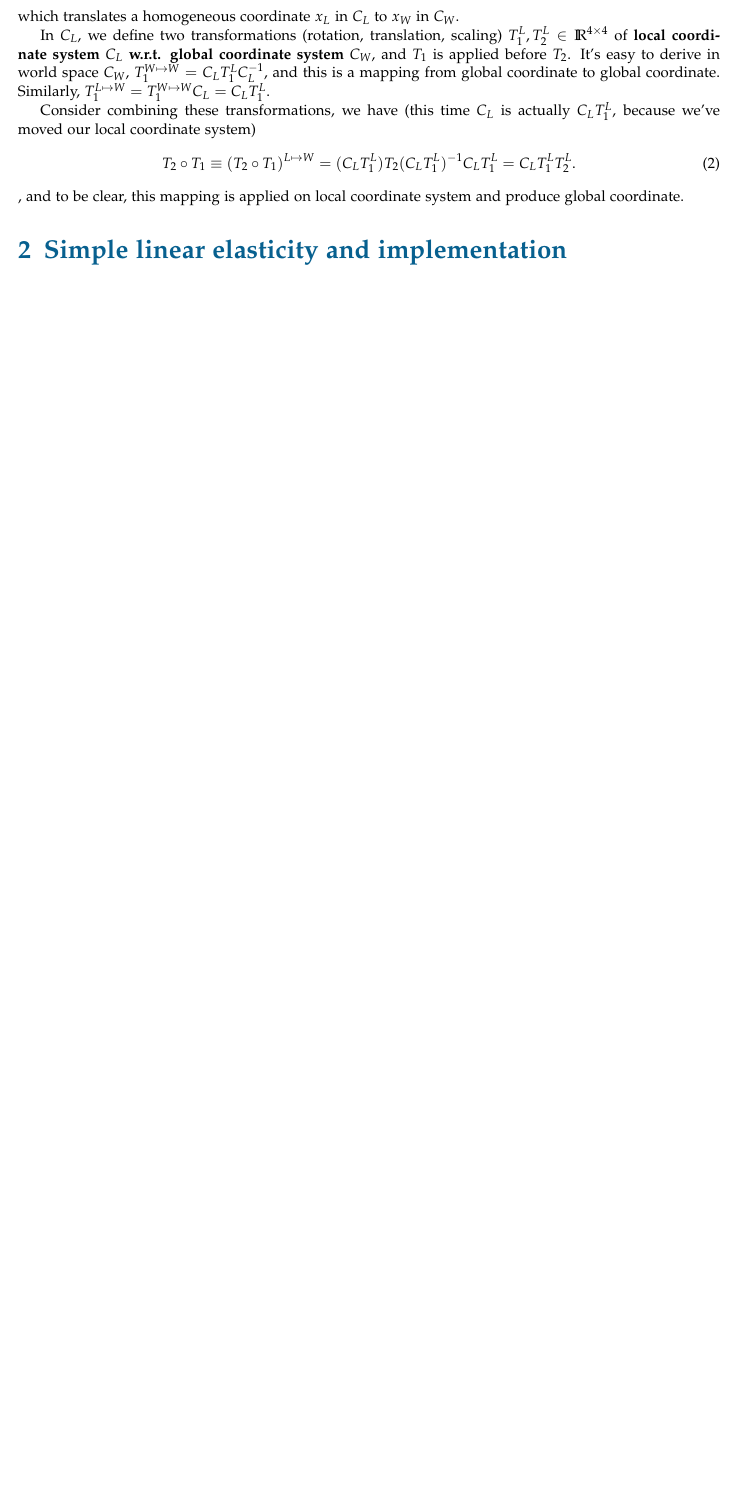
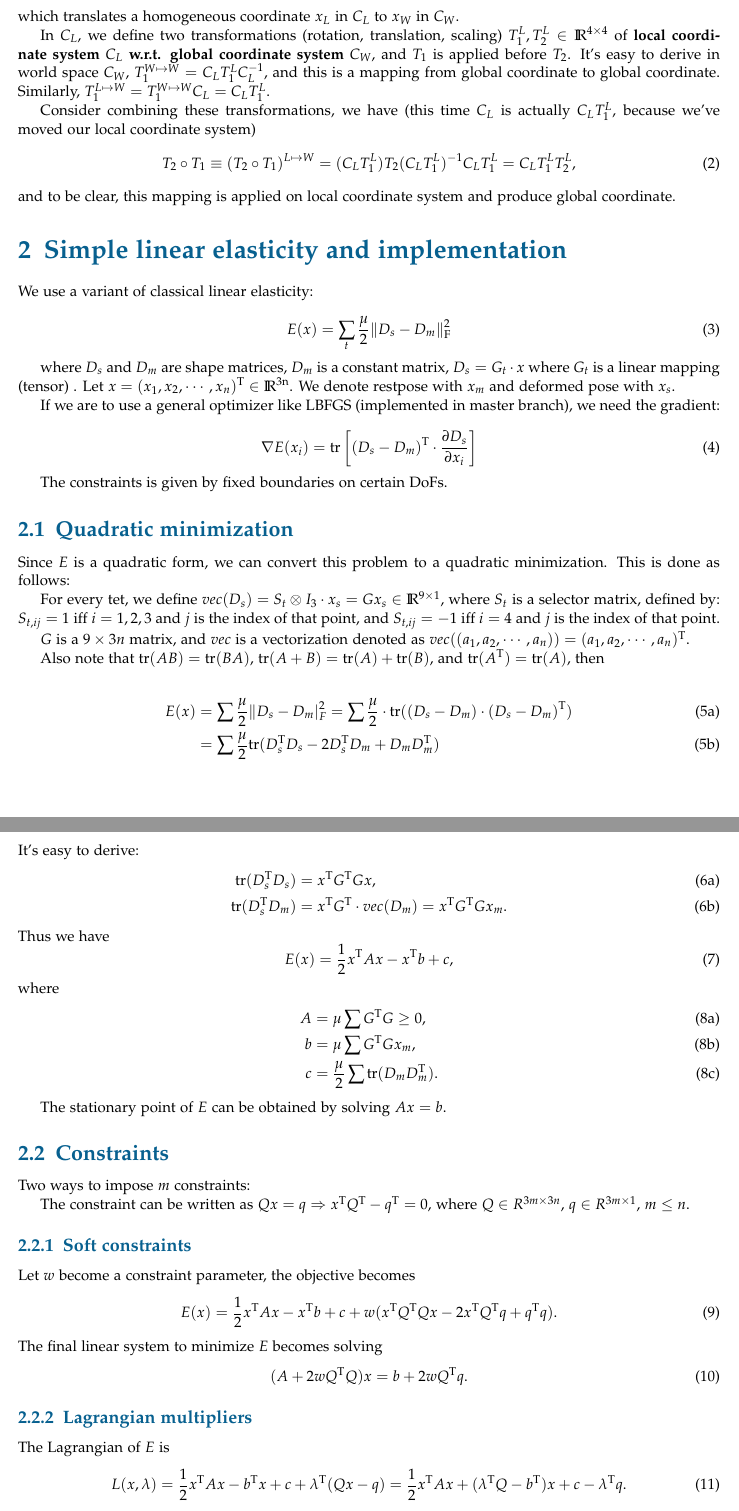
Before and after one commit to WXGopher/gopher-notes, a LaTeX document (random_notes/experiment.tex): part of page 2 of 2 before the commit and two parts of pages 2 and 3 of 3 after it, the two joined at a grey line, cut so that both start at the same text, the shorter picture padded with empty space. Compiled offline with pdfLaTeX.

Commit message:
add linear elasticity impl

```diff
--- a/random_notes/experiment.tex
+++ b/random_notes/experiment.tex
@@ -19,6 +19,7 @@
 \newcommand{\trans}{\mathrm{T}}
 \newcommand{\diffd}{\mathrm{d}}
 \newcommand{\realR}{\rm I\!R}
+\newcommand{\tr}{\mathrm{tr}}
 
 \DeclareMathOperator*{\argmax}{arg\,max}
 \DeclareMathOperator*{\argmin}{arg\,min}
@@ -53,82 +54,82 @@ In $C_L$, we define two transformations~(rotation, translation, scaling) $T_1^L,
 
 Consider combining these transformations, we have (this time $C_L$ is actually $C_LT_1^L$, because we've moved our local coordinate system)
 \begin{equation}
-T_2\circ T_1 \equiv (T_2\circ T_1)^{L\mapsto W} = (C_L T_1^L) T_2 (C_L T_1^L)^{-1} C_L T_1^L = C_L T_1^L T_2^L.
-\end{equation},
+T_2\circ T_1 \equiv (T_2\circ T_1)^{L\mapsto W} = (C_L T_1^L) T_2 (C_L T_1^L)^{-1} C_L T_1^L = C_L T_1^L T_2^L,
+\end{equation}
 and to be clear, this mapping is applied on local coordinate system and produce global coordinate.
 
 
 \section{Simple linear elasticity and implementation}
-%Linear elasticity
-%We use a variant of classical linear elasticity:
-%
-%$$ E(x) = \sum_t\frac{\mu}{2} \Vert D_s - D_m \Vert^2_F $$
-%
-%where $D_s$ and $D_m$ are shape matrices, $D_m$ is a constant matrix, $D_s = G_t \cdot x$ where $G_t$ is a linear mapping (tensor) . Let $x = (x_1, x_2, \cdots, x_n)^\mathrm{T} \in \realR^{3n}$. We denote restpose with $x_m$ and deformed pose with $x_s$.
-%
-%If we are to use a general optimizer like LBFGS (implemented in master branch), we need the gradient:
-%
-%$$ \nabla E(x_i) = tr[(D_s - D_m)^{\mathrm{T}} \cdot \frac{\partial D_s}{\partial x_i}] $$
-%
-%The constraints is given by fixed boundaries on certain DoFs.
-%
-%Quadratic approach
-%Since $E$ is a quadratic form, we can convert this problem to a quadratic minimization. This is done as follows:
-%
-%For every tet, we define $vec(D_{s}) = S_t \otimes I_3 \cdot x_s = Gx_s \in \realR^{9 \times 1}$, where $S_t$ is a selector matrix, defined by: $S_{t, ij} = 1$ iff $i = 1,2,3$ and $j$ is the index of that point, and $S_{t, ij} = -1$ iff $i=4$ and $j$ is the index of that point.
-%
-%$G$ is a $9\times3n$ matrix, and $vec$ is a vectorization denoted as $vec((a_1, a_2, \cdots, a_n)) = (a_1, a_2, \cdots, a_n)^{\mathrm{T}}$.
-%
-%Also note that $tr(AB) = tr(BA)$, $tr(A+B) = tr(A)+ tr(B)$, and $tr(A^{\mathrm{T}}) = tr(A)$, then
-%
-%$$ E(x) = \sum \frac{\mu}{2} \Vert D_s - D_m \vert^2_F = \sum \frac{\mu}{2} \cdot tr((D_s - D_m)\cdot(D_s - D_m)^\mathrm{T}) \newline = \sum \frac{\mu}{2} [ tr(D_s^{\mathrm{T}}D_s - 2D_s^{\mathrm{T}}D_m +D_mD_m^{\mathrm{T}})
-%
-%It's easy to derive:
-%
-%$tr(D_s^\mathrm{T}D_s) = x^\mathrm{T}G^\mathrm{T}Gx$
-%
-%$tr(D_s^\mathrm{T} D_m) = x^\mathrm{T}G^\mathrm{T} \cdot vec(D_m)= x^\mathrm{T}G^\mathrm{T} Gx_m$
-%
-%Thus we have
-%
-%$$ E(x) =\frac{1}{2} x^\mathrm{T}Ax - x^\mathrm{T} b + c $$
-%
-%where
-%
-%$$ A = \mu\sum G^\mathrm{T}G \geq 0 \newline b =\mu \sum G^\mathrm{T} Gx_m \newline c = \frac{\mu}{2} \sum tr(D_mD_m^\mathrm{T}) $$
-%
-%The stationary point of $E$ can be obtained by solving $ Ax = b$.
-%
-%Two ways to impose $m$ constraints:
-%
-%The constraint can be written as $Qx=q \Rightarrow x^{\mathrm{T}}Q^{\mathrm{T}} - q^{\mathrm{T}}=0$, where $Q\in R^{3m \times 3n}$, $q\in R^{3m \times 1}$, $m \leq n$.
-%
-%Soft constraints
-%Let $w$ become a constraint parameter, the objective becomes
-%
-%$$ E(x) =\frac{1}{2}x^{\mathrm{T}}A x - x^{\mathrm{T}} b +c + w(x^{\mathrm{T}}Q^{\mathrm{T}}Qx - 2x^{\mathrm{T}}Q^{\mathrm{T}}q + q^{\mathrm{T}}q) $$
-%
-%The final linear system to minimize $E$ becomes solving
-%
-%$$ ( A + 2wQ^{\mathrm{T}}Q)x = b + 2 wQ^{\mathrm{T}}q $$
-%
-%Lagrangian multipliers
-%The Lagrangian of $E$ is
-%
-%$$ L(x, \lambda) = \frac{1}{2} x^\mathrm{T}Ax - b^\mathrm{T}x + c + \lambda^{\mathrm{T}}(Qx - q) \newline = \frac{1}{2} x^\mathrm{T}Ax + ( \lambda^\mathrm{T} Q -b^\mathrm{T})x + c-\lambda^\mathrm{T}q $$
-%
-%Let
-%
-%$$ \frac{\partial L}{\partial x} = Ax + Q^{\mathrm{T}}\lambda - b = 0 $$
-%
-%Hence the dual form of the problem:
-%
-%$$ \begin{pmatrix} A&Q^{\mathrm{T}} \ Q & 0 \end{pmatrix} \cdot \begin{pmatrix} x\ \lambda \end{pmatrix}
-%\begin{pmatrix} b \ q \end{pmatrix} $$
-%
-%Tips for implementation:
-%Creating sparse matrices in a loop is costly. An efficient evaluation of $A$:
-%
-%$$ A = \mu \sum_i (G^{\mathrm{T}}_iG_i) \newline = \sum_i (S_i \otimes I_3)^\mathrm{T}(S_i \otimes I_3) \newline = (\sum_i S^\mathrm{T}_i S_i) \otimes I_3 $$
-%
-%Precomputing $(\sum_i S^\mathrm{T}_i S_i)$ can be done via coo\_matrix on $(i,j,k)$ tuples.
+We use a variant of classical linear elasticity:
+
+\begin{equation}
+E(x) = \sum_t\frac{\mu}{2} \Vert D_s - D_m \Vert^2_\mathrm{F}
+\end{equation}
+
+where $D_s$ and $D_m$ are shape matrices, $D_m$ is a constant matrix, $D_s = G_t \cdot x$ where $G_t$ is a linear mapping (tensor) . Let $x = (x_1, x_2, \cdots, x_n)^\mathrm{T} \in \realR^{3n}$. We denote restpose with $x_m$ and deformed pose with $x_s$.
+
+If we are to use a general optimizer like LBFGS (implemented in master branch), we need the gradient:
+
+\begin{equation}
+\nabla E(x_i) = \tr\left[(D_s - D_m)^{\mathrm{T}} \cdot \frac{\partial D_s}{\partial x_i}\right]
+\end{equation}
+
+The constraints is given by fixed boundaries on certain DoFs.
+
+\subsection{Quadratic minimization}
+Since $E$ is a quadratic form, we can convert this problem to a quadratic minimization. This is done as follows:
+
+For every tet, we define $vec(D_{s}) = S_t \otimes I_3 \cdot x_s = Gx_s \in \realR^{9 \times 1}$, where $S_t$ is a selector matrix, defined by: $S_{t, ij} = 1$ iff $i = 1,2,3$ and $j$ is the index of that point, and $S_{t, ij} = -1$ iff $i=4$ and $j$ is the index of that point.
+
+$G$ is a $9\times3n$ matrix, and $vec$ is a vectorization denoted as $vec((a_1, a_2, \cdots, a_n)) = (a_1, a_2, \cdots, a_n)^{\mathrm{T}}$.
+
+Also note that $\tr(AB) = \tr(BA)$, $\tr(A+B) = \tr(A)+ \tr(B)$, and $\tr(A^{\mathrm{T}}) = \tr(A)$, then
+
+\begin{subequations}
+	\begin{align}
+	 E(x) &= \sum \frac{\mu}{2} \Vert D_s - D_m \vert^2_F = \sum \frac{\mu}{2} \cdot \tr((D_s - D_m)\cdot(D_s - D_m)^\mathrm{T}) \newline \\
+	 &= \sum \frac{\mu}{2}  \tr(D_s^{\mathrm{T}}D_s - 2D_s^{\mathrm{T}}D_m +D_mD_m^{\mathrm{T}})
+	\end{align}
+\end{subequations}
+It's easy to derive:
+\begin{subequations}
+\begin{align}
+\tr (D_s^\mathrm{T}D_s)& = x^\mathrm{T}G^\mathrm{T}Gx,\\
+\tr(D_s^\mathrm{T} D_m) &= x^\mathrm{T}G^\mathrm{T} \cdot vec(D_m)= x^\mathrm{T}G^\mathrm{T} Gx_m.
+\end{align}
+\end{subequations}
+Thus we have
+\begin{equation}
+E(x) =\frac{1}{2} x^\mathrm{T}Ax - x^\mathrm{T} b + c,
+\end{equation}
+where
+\begin{subequations}
+	\begin{align}
+	A &= \mu\sum G^\mathrm{T}G \geq 0, \\
+	 b& =\mu \sum G^\mathrm{T} Gx_m, \\
+	  c &= \frac{\mu}{2} \sum \tr(D_mD_m^\mathrm{T}).
+	\end{align}
+\end{subequations}
+
+The stationary point of $E$ can be obtained by solving $ Ax = b$.
+
+\subsection{Constraints}
+Two ways to impose $m$ constraints:
+
+The constraint can be written as $Qx=q \Rightarrow x^{\mathrm{T}}Q^{\mathrm{T}} - q^{\mathrm{T}}=0$, where $Q\in R^{3m \times 3n}$, $q\in R^{3m \times 1}$, $m \leq n$.
+
+\subsubsection{Soft constraints}
+Let $w$ become a constraint parameter, the objective becomes
+\begin{equation}
+E(x) =\frac{1}{2}x^{\mathrm{T}}A x - x^{\mathrm{T}} b +c + w(x^{\mathrm{T}}Q^{\mathrm{T}}Qx - 2x^{\mathrm{T}}Q^{\mathrm{T}}q + q^{\mathrm{T}}q).
+\end{equation}
+The final linear system to minimize $E$ becomes solving
+\begin{equation}
+ ( A + 2wQ^{\mathrm{T}}Q)x = b + 2 wQ^{\mathrm{T}}q.
+\end{equation}
+
+\subsubsection{Lagrangian multipliers}
+The Lagrangian of $E$ is
+\begin{equation}
+ L(x, \lambda) = \frac{1}{2} x^\mathrm{T}Ax - b^\mathrm{T}x + c + \lambda^{\mathrm{T}}(Qx - q) \newline = \frac{1}{2} x^\mathrm{T}Ax + ( \lambda^\mathrm{T} Q -b^\mathrm{T})x + c-\lambda^\mathrm{T}q.
+\end{equation}
```
Also changed, not shown: random_notes/experiment.pdf, random_notes/experiment.tex (17 more changed lines).
